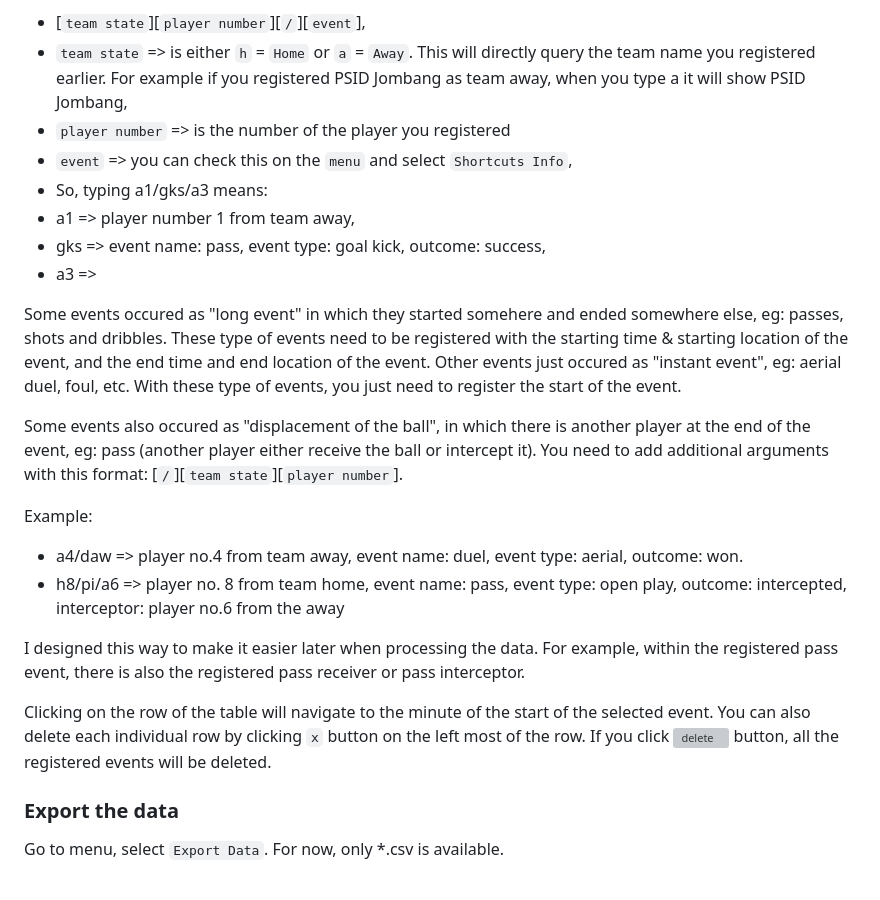
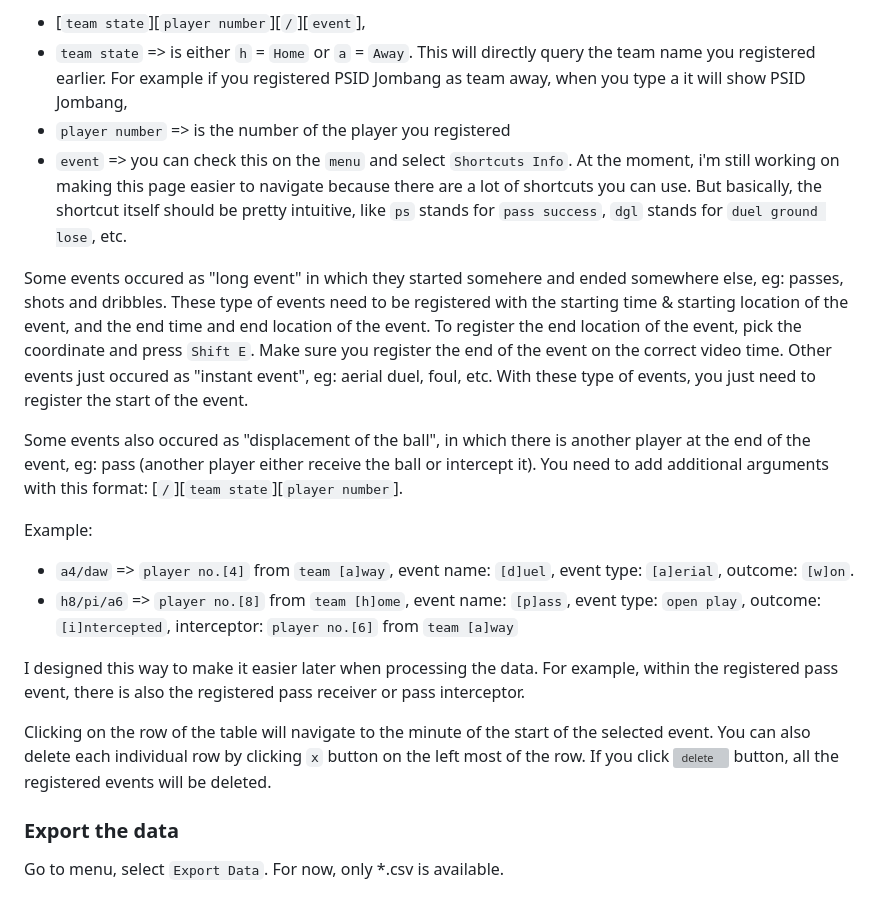
Before and after one commit to qoidnaufal/soccer_event_tagger, a Markdown page: README.md, the part around the change printed below. Rendered like a GitHub page; grey boxes are pictures that could not be loaded.

Commit message:
[User Manual] added on README

```diff
--- a/README.md
+++ b/README.md
@@ -33,19 +33,15 @@ You can play / pause the video by pressing `space` on your keyboard. You can als
 - [`team state`][`player number`][`/`][`event`],
 - `team state` => is either `h` = `Home` or `a` = `Away`. This will directly query the team name you registered earlier. For example if you registered PSID Jombang as team away, when you type a it will show PSID Jombang,
 - `player number` => is the number of the player you registered
-- `event` => you can check this on the `menu` and select `Shortcuts Info`,
-- So, typing a1/gks/a3 means:
-- a1 => player number 1 from team away,
-- gks => event name: pass, event type: goal kick, outcome: success,
-- a3 =>
+- `event` => you can check this on the `menu` and select `Shortcuts Info`. At the moment, i'm still working on making this page easier to navigate because there are a lot of shortcuts you can use. But basically, the shortcut itself should be pretty intuitive, like `ps` stands for `pass success`, `dgl` stands for `duel ground lose`, etc.
 
-Some events occured as "long event" in which they started somehere and ended somewhere else, eg: passes, shots and dribbles. These type of events need to be registered with the starting time & starting location of the event, and the end time and end location of the event. Other events just occured as "instant event", eg: aerial duel, foul, etc. With these type of events, you just need to register the start of the event.
+Some events occured as "long event" in which they started somehere and ended somewhere else, eg: passes, shots and dribbles. These type of events need to be registered with the starting time & starting location of the event, and the end time and end location of the event. To register the end location of the event, pick the coordinate and press `Shift E`. Make sure you register the end of the event on the correct video time. Other events just occured as "instant event", eg: aerial duel, foul, etc. With these type of events, you just need to register the start of the event.
 
 Some events also occured as "displacement of the ball", in which there is another player at the end of the event, eg: pass (another player either receive the ball or intercept it). You need to add additional arguments with this format: [`/`][`team state`][`player number`].
 
 Example:
-- a4/daw => player no.4 from team away, event name: duel, event type: aerial, outcome: won.
-- h8/pi/a6 => player no. 8 from team home, event name: pass, event type: open play, outcome: intercepted, interceptor: player no.6 from the away
+- `a4/daw` => `player no.[4]` from `team [a]way`, event name: `[d]uel`, event type: `[a]erial`, outcome: `[w]on`.
+- `h8/pi/a6` => `player no.[8]` from `team [h]ome`, event name: `[p]ass`, event type: `open play`, outcome: `[i]ntercepted`, interceptor: `player no.[6]` from `team [a]way`
 
 I designed this way to make it easier later when processing the data. For example, within the registered pass event, there is also the registered pass receiver or pass interceptor.
 
```
Also changed, not shown: other parts of README.md (+1 -1 lines).
